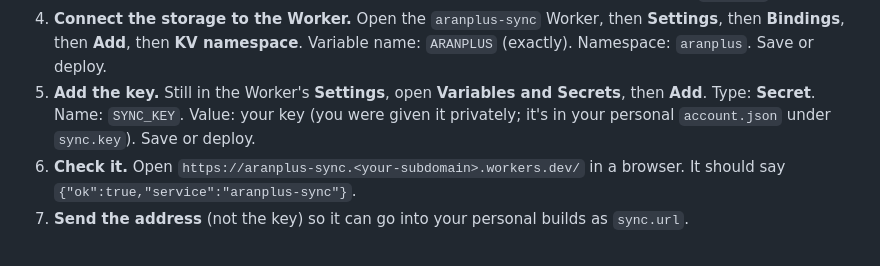
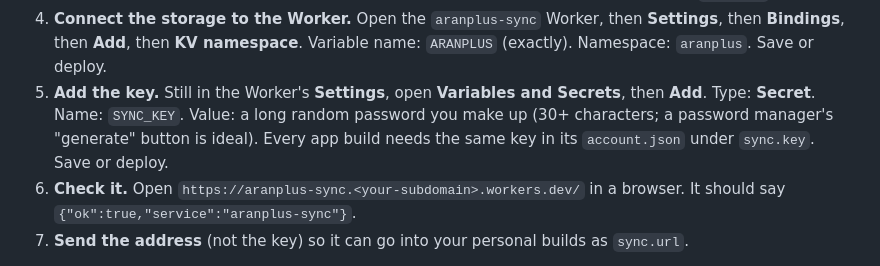
Before and after one commit to CrumbsAndCravings/roku-iptv-player, a Markdown page: sync/README.md, the part around the change. GitHub-like rendering.

Commit message:
Sync setup: you choose the key
Co-Authored-By: Claude Opus 5.5 <noreply@anthropic.com>
Claude-Session: https://claude.ai/code/session_01R6eqCisYzZ1Jm3v3Fgag8q

```diff
--- a/sync/README.md
+++ b/sync/README.md
@@ -36,8 +36,9 @@ free plan.
    **Settings**, then **Bindings**, then **Add**, then **KV namespace**. Variable
    name: `ARANPLUS` (exactly). Namespace: `aranplus`. Save or deploy.
 5. **Add the key.** Still in the Worker's **Settings**, open **Variables and
-   Secrets**, then **Add**. Type: **Secret**. Name: `SYNC_KEY`. Value: your key (you
-   were given it privately; it's in your personal `account.json` under `sync.key`).
+   Secrets**, then **Add**. Type: **Secret**. Name: `SYNC_KEY`. Value: a long random
+   password you make up (30+ characters; a password manager's "generate" button is
+   ideal). Every app build needs the same key in its `account.json` under `sync.key`.
    Save or deploy.
 6. **Check it.** Open `https://aranplus-sync.<your-subdomain>.workers.dev/` in a
    browser. It should say `{"ok":true,"service":"aranplus-sync"}`.
```
